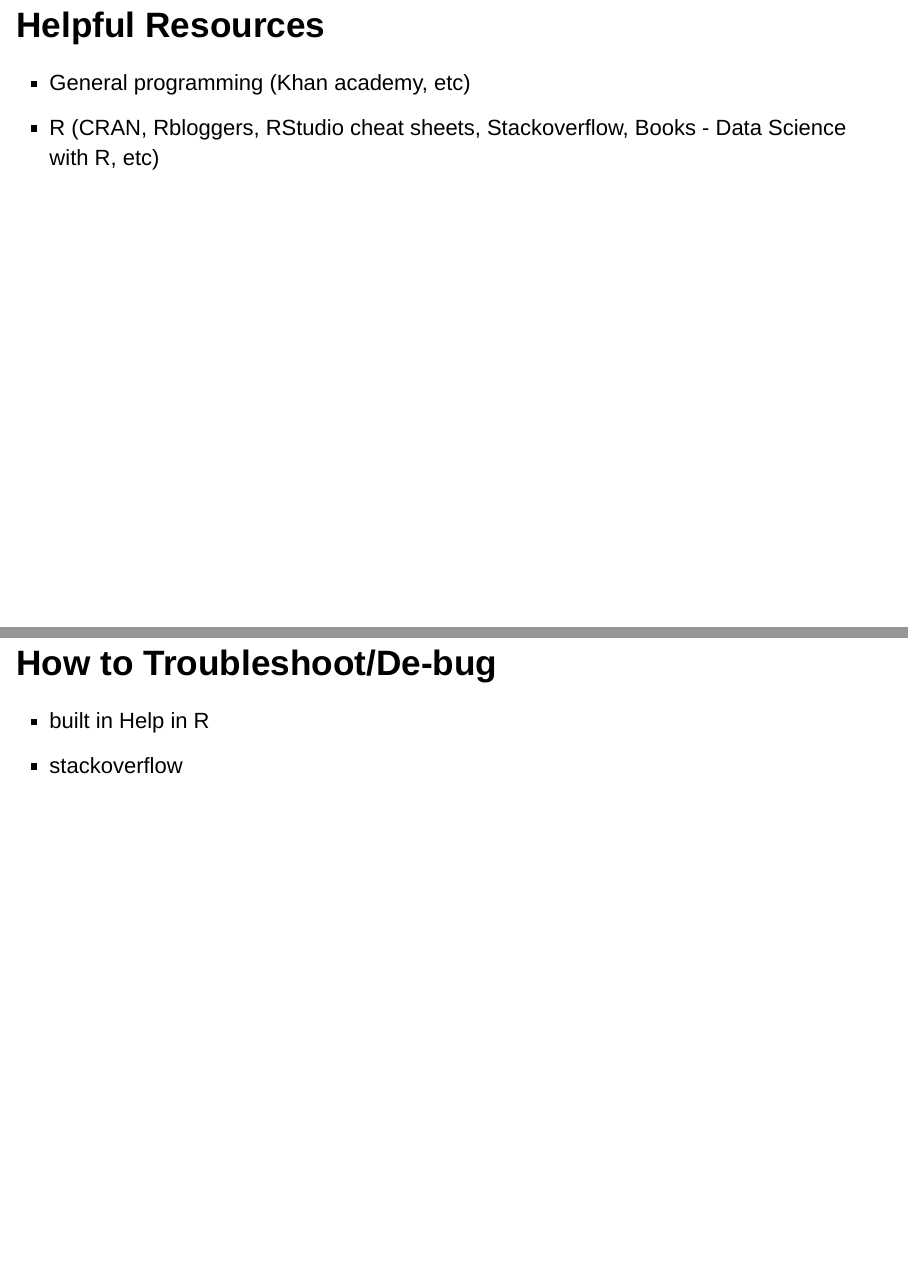
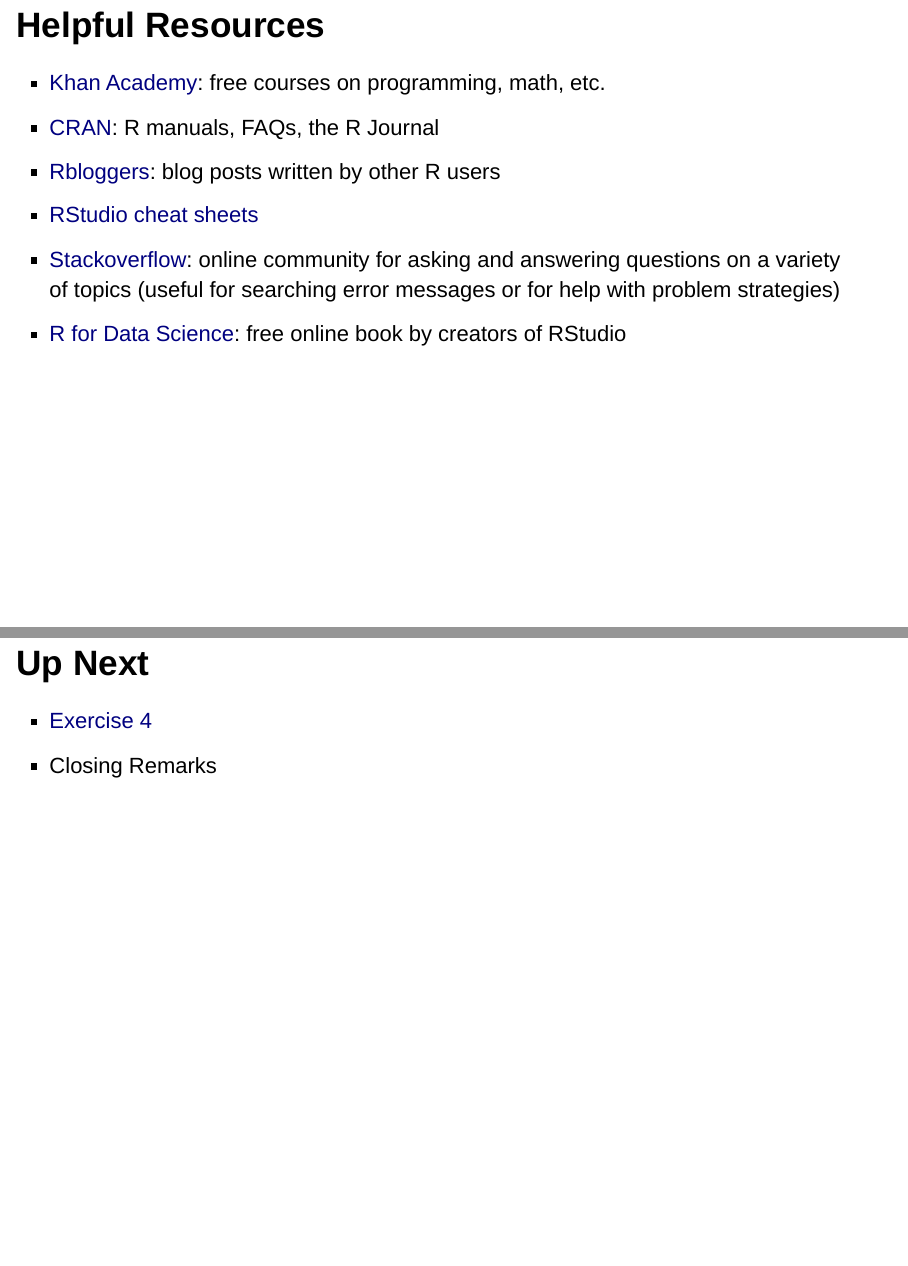
Before and after one commit to datumU/CSULB_Intro_R, an R Markdown document (slides/session_4/session_4.Rmd): pages 22 and 23 of 24 before the commit and pages 22 and 23 of 23 after it, joined at a grey line. Rendered offline with R 4.5, knitr and Pandoc, with nearby package versions; code that draws random numbers runs with fixed seeds of ours.

Commit message:
added helpful resources slide

```diff
--- a/slides/session_4/session_4.Rmd
+++ b/slides/session_4/session_4.Rmd
@@ -250,13 +250,12 @@
 
 
 ## Helpful Resources
-+ General programming (Khan academy, etc)
-+ R (CRAN, Rbloggers, RStudio cheat sheets, Stackoverflow, Books - Data Science with R, etc)
-
-
-## How to Troubleshoot/De-bug
-+ built in Help in R
-+ stackoverflow
++ [Khan Academy](https://www.khanacademy.org/): free courses on programming, math, etc.
++ [CRAN](https://cran.r-project.org/): R manuals, FAQs, the R Journal
++ [Rbloggers](https://www.r-bloggers.com/): blog posts written by other R users
++ [RStudio cheat sheets](https://www.rstudio.com/resources/cheatsheets/)
++ [Stackoverflow](https://stackoverflow.com/): online community for asking and answering questions on a variety of topics (useful for searching error messages or for help with problem strategies)
++ [R for Data Science](http://r4ds.had.co.nz/): free online book by creators of RStudio
 
 
 ## Up Next
```
Also changed, not shown: slides/session_4/session_4.html.
